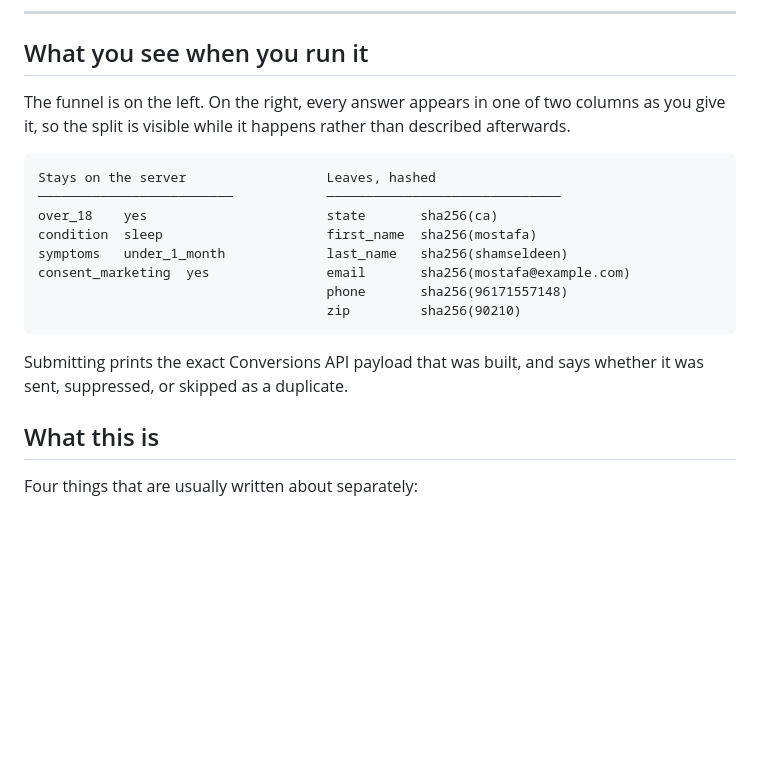
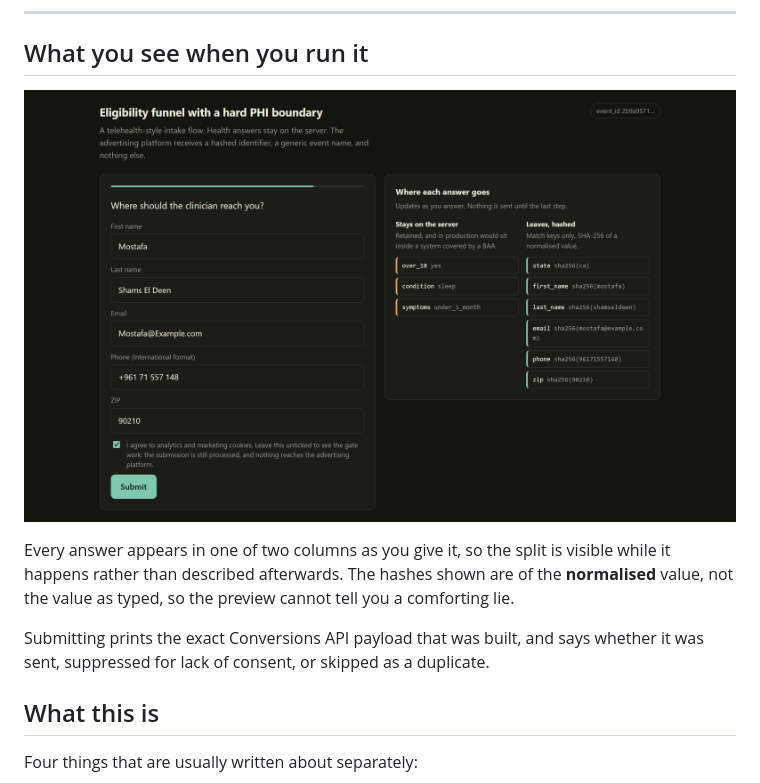
Before and after one commit to MostafaShamsDeen/phi-safe-funnel, a Markdown page: README.md, the part around the change. GitHub-like rendering; pictures changed too: docs/boundary.png (added); blank space fills up the shorter version.

Commit message:
Add a screenshot of the boundary to the README
Captured from the running app with headless Edge over CDP, so the hashes in
it are the real normalised values the code produces rather than an
illustration. Replaces the text approximation that stood in for it.

Co-Authored-By: Claude Opus 5 <noreply@anthropic.com>

````diff
--- a/README.md
+++ b/README.md
@@ -20,23 +20,15 @@ Node 22.6 or newer, because the TypeScript runs directly.
 
 ## What you see when you run it
 
-The funnel is on the left. On the right, every answer appears in one of two columns
-as you give it, so the split is visible while it happens rather than described
-afterwards.
+![The funnel on the left, and a live view of which answers stay on the server and which leave as hashed match keys](docs/boundary.png)
 
-```
-Stays on the server                  Leaves, hashed
-─────────────────────────            ──────────────────────────────
-over_18    yes                       state       sha256(ca)
-condition  sleep                     first_name  sha256(mostafa)
-symptoms   under_1_month             last_name   sha256(shamseldeen)
-consent_marketing  yes               email       sha256(mostafa@example.com)
-                                     phone       sha256(96171557148)
-                                     zip         sha256(90210)
-```
+Every answer appears in one of two columns as you give it, so the split is visible
+while it happens rather than described afterwards. The hashes shown are of the
+**normalised** value, not the value as typed, so the preview cannot tell you a
+comforting lie.
 
 Submitting prints the exact Conversions API payload that was built, and says whether
-it was sent, suppressed, or skipped as a duplicate.
+it was sent, suppressed for lack of consent, or skipped as a duplicate.
 
 ## What this is
 
````
